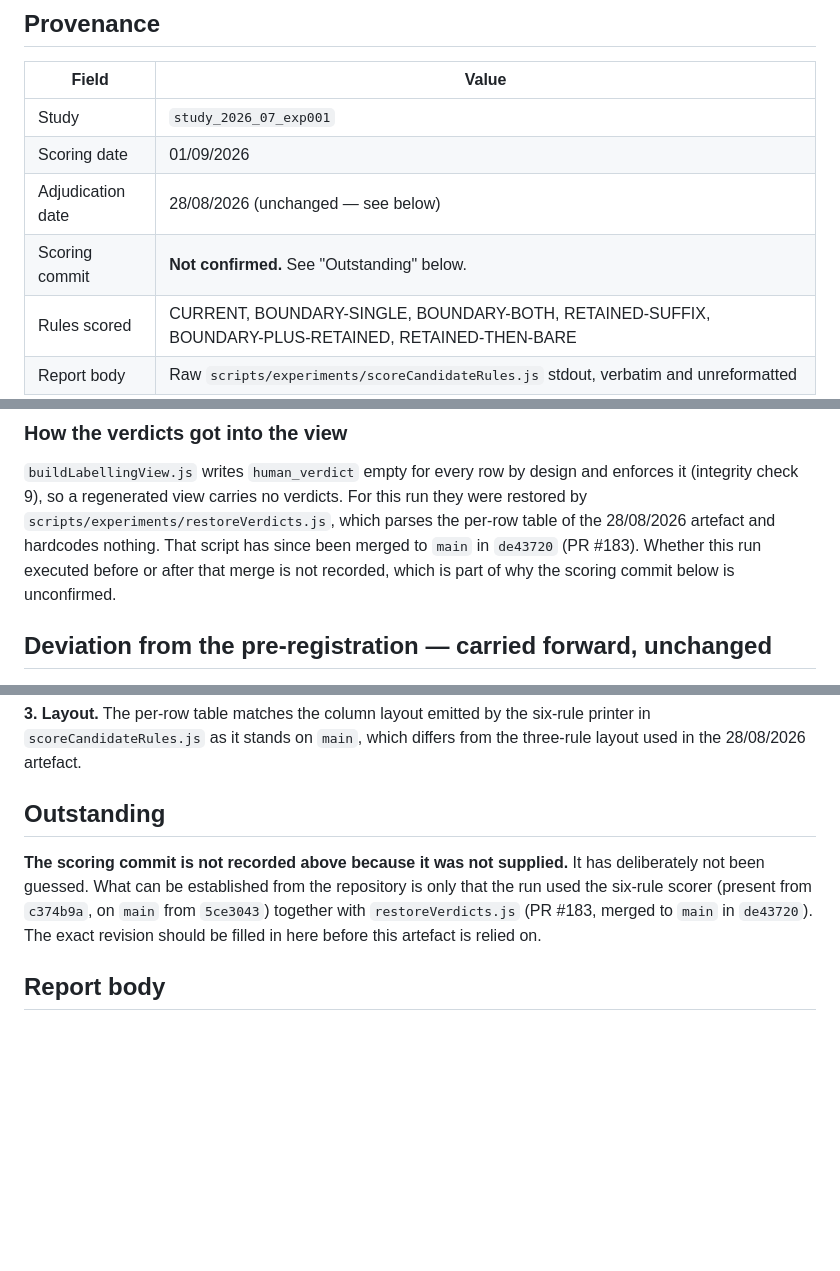
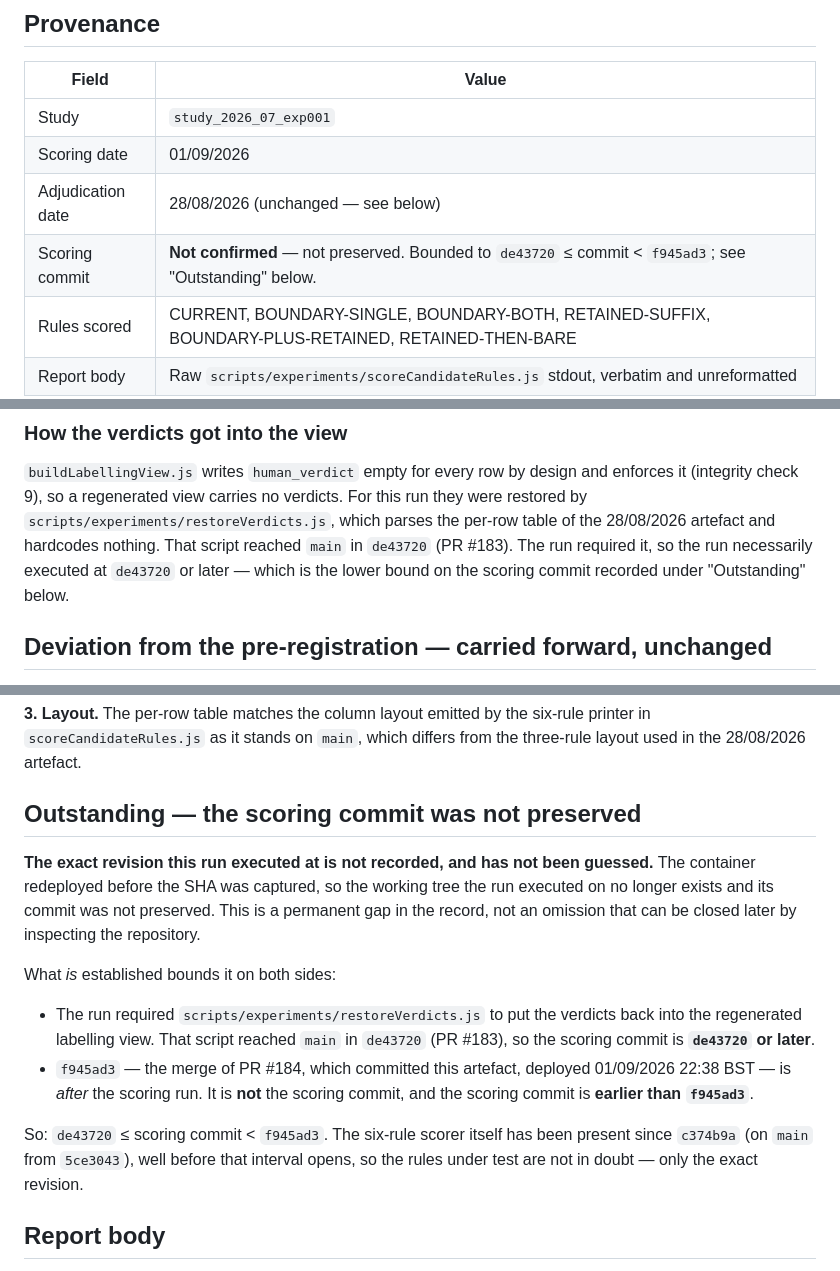
Before and after one commit to scottk-sour/ai-procurement-backend, a Markdown page: docs/research/EXP-001-rule-scoring-six-rules-2026-09-01.md, 3 parts joined by grey strips. Drawn GitHub-style; blank space fills up the shorter version.

Commit message:
Record that the six-rule scoring commit was not preserved
Amends the header of docs/research/EXP-001-rule-scoring-six-rules-2026-09-01.md.
The scoring-commit field stays Not confirmed: the container redeployed before the
SHA was captured, so the tree the run executed on no longer exists and its commit
was not preserved. That is a permanent gap in the record rather than something a
later inspection of the repository can close, and the header now says so instead
of asking for the value to be filled in.

The revision is bounded on both sides instead:

- the run required restoreVerdicts.js, which reached main in de43720 (PR #183),
  so the scoring commit is de43720 or later;
- f945ad3, the merge of PR #184 that committed the artefact, deployed 01/09/2026
  22:38 BST, is after the scoring run, so the scoring commit is earlier than
  f945ad3.

Verified against the repository: f945ad3 is the merge commit of PR #184, dated
2026-09-01 22:38:30 +0100, and de43720 is an ancestor of it, so the interval is
well formed and non-empty.

The six-rule scorer has been present since c374b9a (on main from 5ce3043), well
before that interval opens, so the rules under test are not in doubt — only the
exact revision.

Also corrects the earlier statement that it was unrecorded whether the run
preceded or followed the PR #183 merge: since the run required that script from
main, it necessarily executed at de43720 or later.

The report body is untouched and still byte-identical to the supplied stdout
(sha256 32c06453...). Documentation only; no code, no deploy.

Co-Authored-By: Claude Opus 5 <noreply@anthropic.com>
Claude-Session: https://claude.ai/code/session_019iE63ifKa17P5dG8WLZ3Sv

```diff
--- a/docs/research/EXP-001-rule-scoring-six-rules-2026-09-01.md
+++ b/docs/research/EXP-001-rule-scoring-six-rules-2026-09-01.md
@@ -13,7 +13,7 @@ The adjudication is unchanged. Only the set of rules under test has grown.
 | Study | `study_2026_07_exp001` |
 | Scoring date | 01/09/2026 |
 | Adjudication date | 28/08/2026 (unchanged — see below) |
-| Scoring commit | **Not confirmed.** See "Outstanding" below. |
+| Scoring commit | **Not confirmed** — not preserved. Bounded to `de43720` ≤ commit < `f945ad3`; see "Outstanding" below. |
 | Rules scored | CURRENT, BOUNDARY-SINGLE, BOUNDARY-BOTH, RETAINED-SUFFIX, BOUNDARY-PLUS-RETAINED, RETAINED-THEN-BARE |
 | Report body | Raw `scripts/experiments/scoreCandidateRules.js` stdout, verbatim and unreformatted |
 
@@ -39,9 +39,9 @@ deterministically from the seeds above.
 enforces it (integrity check 9), so a regenerated view carries no verdicts. For
 this run they were restored by `scripts/experiments/restoreVerdicts.js`, which
 parses the per-row table of the 28/08/2026 artefact and hardcodes nothing. That
-script has since been merged to `main` in `de43720` (PR #183). Whether this run
-executed before or after that merge is not recorded, which is part of why the
-scoring commit below is unconfirmed.
+script reached `main` in `de43720` (PR #183). The run required it, so the run
+necessarily executed at `de43720` or later — which is the lower bound on the
+scoring commit recorded under "Outstanding" below.
 
 ## Deviation from the pre-registration — carried forward, unchanged
 
@@ -88,14 +88,26 @@ every summary figure it states:
 six-rule printer in `scoreCandidateRules.js` as it stands on `main`, which differs
 from the three-rule layout used in the 28/08/2026 artefact.
 
-## Outstanding
+## Outstanding — the scoring commit was not preserved
 
-**The scoring commit is not recorded above because it was not supplied.** It has
-deliberately not been guessed. What can be established from the repository is
-only that the run used the six-rule scorer (present from `c374b9a`, on `main` from
-`5ce3043`) together with `restoreVerdicts.js` (PR #183, merged to `main` in
-`de43720`). The exact revision should be filled in here before this artefact is
-relied on.
+**The exact revision this run executed at is not recorded, and has not been
+guessed.** The container redeployed before the SHA was captured, so the working
+tree the run executed on no longer exists and its commit was not preserved. This
+is a permanent gap in the record, not an omission that can be closed later by
+inspecting the repository.
+
+What *is* established bounds it on both sides:
+
+- The run required `scripts/experiments/restoreVerdicts.js` to put the verdicts
+  back into the regenerated labelling view. That script reached `main` in
+  `de43720` (PR #183), so the scoring commit is **`de43720` or later**.
+- `f945ad3` — the merge of PR #184, which committed this artefact, deployed
+  01/09/2026 22:38 BST — is *after* the scoring run. It is **not** the scoring
+  commit, and the scoring commit is **earlier than `f945ad3`**.
+
+So: `de43720` ≤ scoring commit < `f945ad3`. The six-rule scorer itself has been
+present since `c374b9a` (on `main` from `5ce3043`), well before that interval
+opens, so the rules under test are not in doubt — only the exact revision.
 
 ## Report body
 
```
